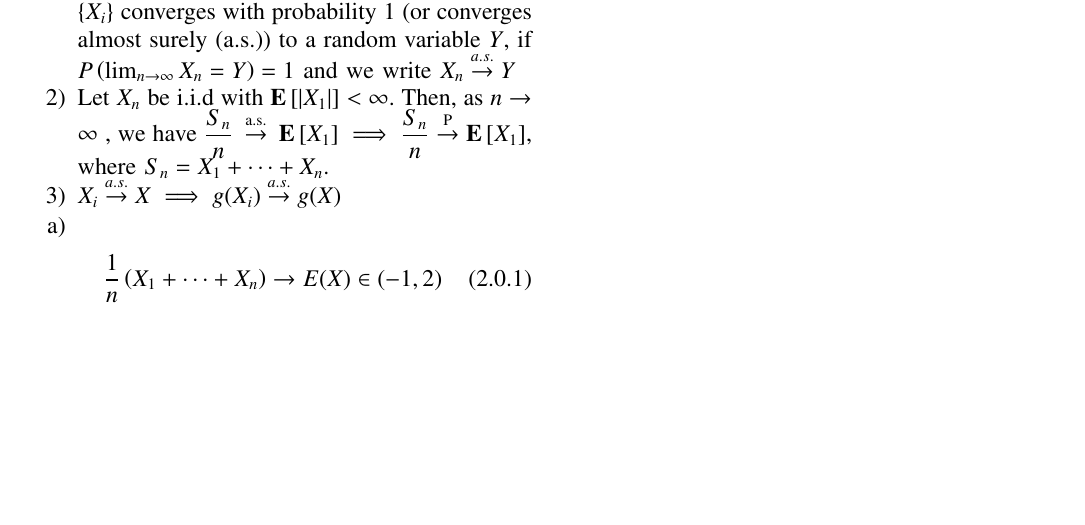
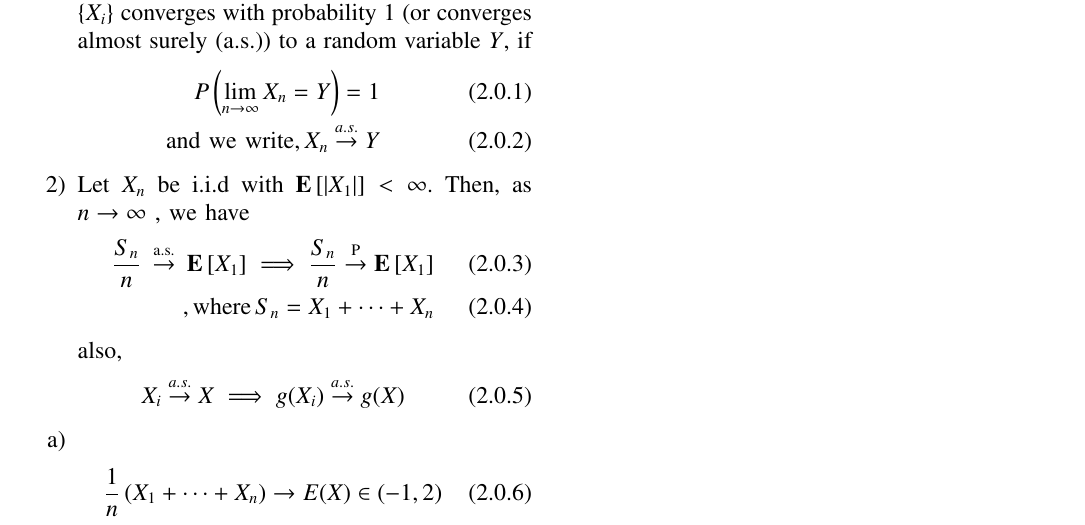
Before and after one commit to sujal100/sujal100-Probability_and_Random_variable, a LaTeX problem sheet (exercise_7/exercise_7_main_tex.tex): part of the page, cut so that both start at the same text, the shorter picture padded with empty space. Compiled offline with pdfLaTeX.

Commit message:
Add files via upload

```diff
--- a/exercise_7/exercise_7_main_tex.tex
+++ b/exercise_7/exercise_7_main_tex.tex
@@ -150,11 +150,23 @@ almost surely
 \section{Solution}
 We using convergence in almost surely and Strong law of large number (SLLN)
 \begin{enumerate}
-\item Let $X_{1}, X_{2}, \ldots$ be an infinite sequence of random variables. We shall say that the sequence $\left\{X_{i}\right\}$ converges with probability 1 (or converges almost surely (a.s.)) to a random variable $Y$, if $P\left(\lim _{n \rightarrow \infty} X_{n}=Y\right)=1$ and we write $X_{n} \stackrel{a . s .}{\rightarrow} Y$
-\item Let $X_{n}$ be i.i.d with $\mathbf{E}\left[\left|X_{1}\right|\right]<\infty$. Then, as $n \rightarrow \infty$ , we have $\dfrac{S_{n}}{n} \stackrel{\text { a.s. }}{\rightarrow} \mathbf{E}\left[X_{1}\right]\implies \dfrac{S_{n}}{n} \stackrel{\text { P }}{\rightarrow} \mathbf{E}\left[X_{1}\right]  $, where $S_n = X_1 + \cdots + X_n.$
-\item $X_i \stackrel{a.s.}{\rightarrow} X \implies g(X_i) \stackrel{a.s.}{\rightarrow} g(X)$
+\item Let $X_{1}, X_{2}, \ldots$ be an infinite sequence of random variables. We shall say that the sequence $\left\{X_{i}\right\}$ converges with probability 1 (or converges almost surely (a.s.)) to a random variable $Y$, if
+\begin{align}
+P\left(\lim _{n \rightarrow \infty} X_{n}=Y\right)=1 \\
+\text{and we write}, X_{n} \stackrel{a . s .}{\rightarrow} Y
+\end{align}
+\item Let $X_{n}$ be i.i.d with $\mathbf{E}\left[\left|X_{1}\right|\right]<\infty$. Then, as $n \rightarrow \infty$ , we have
+\begin{align}
+\dfrac{S_{n}}{n} \stackrel{\text { a.s. }}{\rightarrow} \mathbf{E}\left[X_{1}\right]\implies \dfrac{S_{n}}{n} \stackrel{\text { P }}{\rightarrow} \mathbf{E}\left[X_{1}\right]\\
+,\text{where} \, S_n = X_1 + \cdots + X_n
+\end{align}
+also,
+\begin{align}
+X_i \stackrel{a.s.}{\rightarrow} X \implies g(X_i) \stackrel{a.s.}{\rightarrow} g(X)
+\end{align}
 \end{enumerate}
 \begin{enumerate}[label=\alph*)]
 \item\begin{align}
-\dfrac{1}{n}\left(X_{1}+\cdots+X_{n}\right) \rightarrow E(X)\in(-1,2)
+\dfrac{1}{n}\left(X_{1}+\cdots+X_{n}\right) \rightarrow E(X)\in(-1,2)\\
+\text{as} \, n\rightarrow\infty,
 \end{align}
```
Also changed, not shown: exercise_7/exercise_7_pdf.pdf, exercise_7/exercise_7_main_tex.tex (2 more changed lines).
